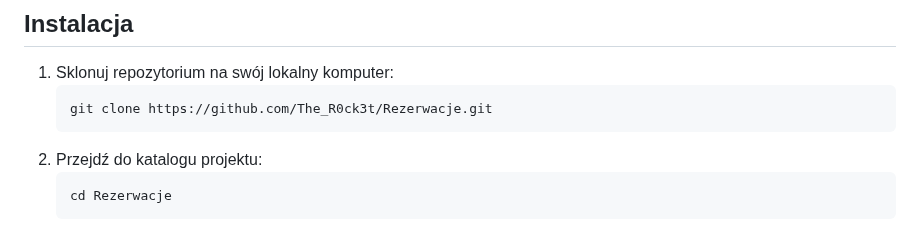
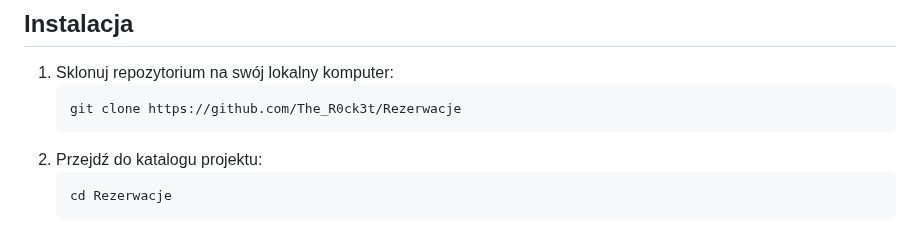
Before and after one commit to TheR0ck3t/Rezerwacje, a Markdown page: README.md, the part around the change. GitHub-like rendering.

````diff
--- a/README.md
+++ b/README.md
@@ -19,7 +19,7 @@ Projekt "Rezerwacje" to aplikacja webowa umożliwiająca użytkownikom rezerwacj
 ## Instalacja
 1. Sklonuj repozytorium na swój lokalny komputer:
     ```sh
-    git clone https://github.com/The_R0ck3t/Rezerwacje.git
+    git clone https://github.com/The_R0ck3t/Rezerwacje
     ```
 2. Przejdź do katalogu projektu:
     ```sh
````
